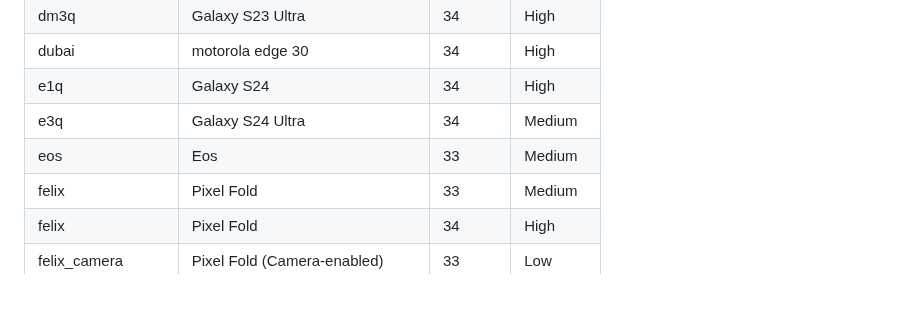
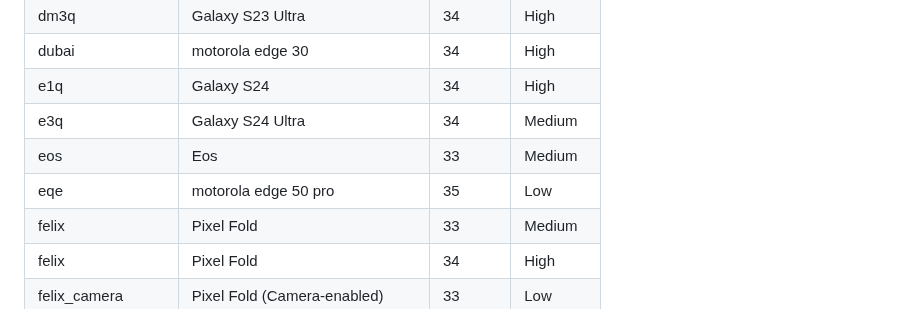
Before and after one commit to mozilla-mobile/testops-tools, a Markdown page: ftl-devices/devices.md, the part around the change. Drawn GitHub-style.

Commit message:
Automated update of devices.md

```diff
--- a/ftl-devices/devices.md
+++ b/ftl-devices/devices.md
@@ -56,6 +56,7 @@
 | e1q | Galaxy S24 | 34 | High |
 | e3q | Galaxy S24 Ultra | 34 | Medium |
 | eos | Eos | 33 | Medium |
+| eqe | motorola edge 50 pro | 35 | Low |
 | felix | Pixel Fold | 33 | Medium |
 | felix | Pixel Fold | 34 | High |
 | felix_camera | Pixel Fold (Camera-enabled) | 33 | Low |
```
